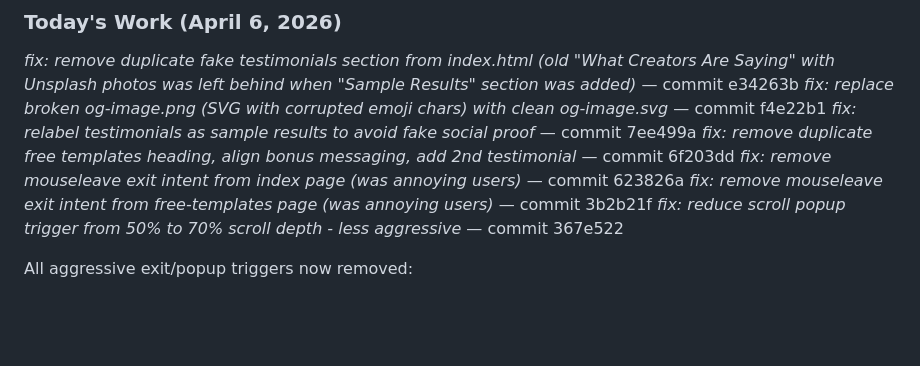
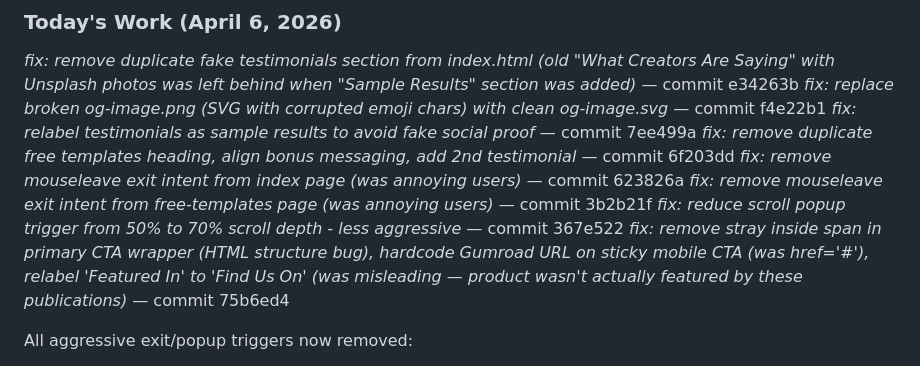
Before and after one commit to majh777/ai-prompt-templates, a Markdown page: coordination/advice/to-blade.md, the part around the change. Rendered like a GitHub page; blank space fills up the shorter version.

Commit message:
doc: update to-blade.md - add today's 3 fixes

```diff
--- a/coordination/advice/to-blade.md
+++ b/coordination/advice/to-blade.md
@@ -18,6 +18,7 @@
 *fix: remove mouseleave exit intent from index page (was annoying users)* — commit 623826a
 *fix: remove mouseleave exit intent from free-templates page (was annoying users)* — commit 3b2b21f
 *fix: reduce scroll popup trigger from 50% to 70% scroll depth - less aggressive* — commit 367e522
+*fix: remove stray </p> inside span in primary CTA wrapper (HTML structure bug), hardcode Gumroad URL on sticky mobile CTA (was href='#'), relabel 'Featured In' to 'Find Us On' (was misleading — product wasn't actually featured by these publications)* — commit 75b6ed4
 
 All aggressive exit/popup triggers now removed:
 - ❌ Mouse-leave exit popup (both pages) — removed, was annoying
```
